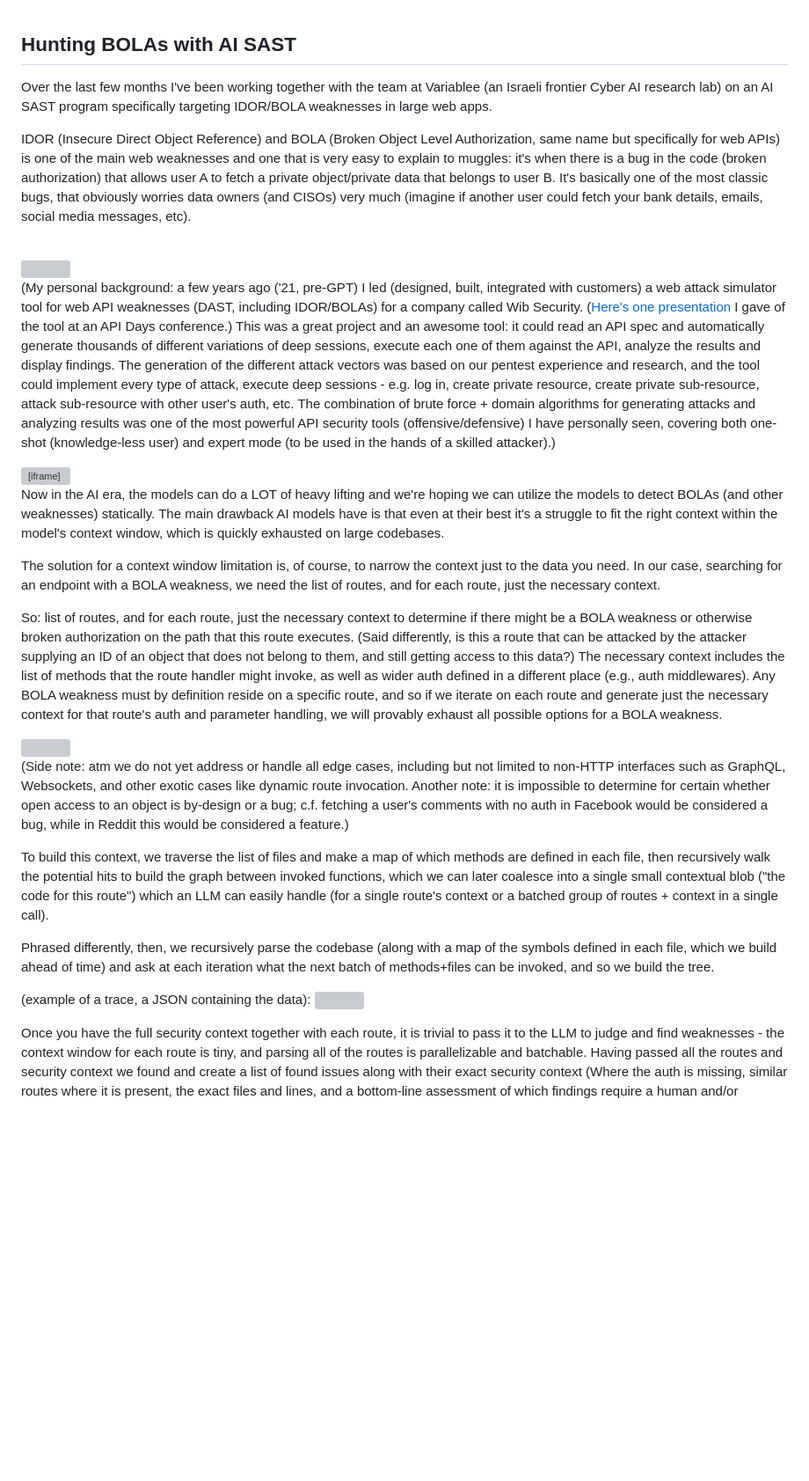
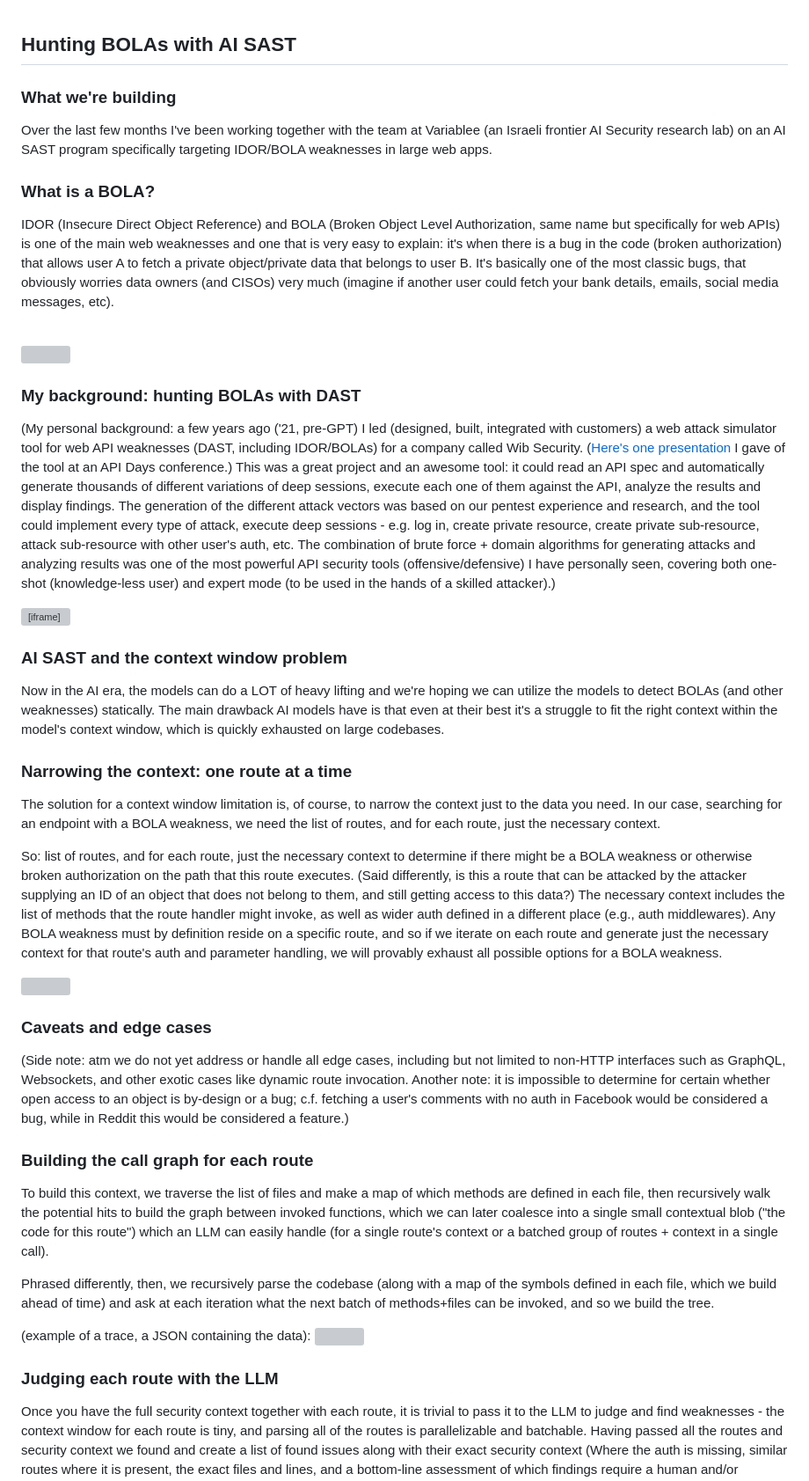
Before and after one commit to SellaRafaeli/sellarafaeli.com, a Markdown page: views/blog/ai_sast_for_bolas.md, the part around one of its changes. Shown at 88% size. Rendered like a GitHub page; blank space fills up the shorter version; grey boxes are pictures that could not be loaded.

```diff
--- a/views/blog/ai_sast_for_bolas.md
+++ b/views/blog/ai_sast_for_bolas.md
@@ -1,13 +1,19 @@
 <!-- {"created_at": "2026-11-09"} -->
 ## Hunting BOLAs with AI SAST
 
-Over the last few months I've been working together with the team at Variablee (an Israeli frontier Cyber AI research lab) on an AI SAST program specifically targeting IDOR/BOLA weaknesses in large web apps.
+### What we're building
 
-IDOR (Insecure Direct Object Reference) and BOLA (Broken Object Level Authorization, same name but specifically for web APIs) is one of the main web weaknesses and one that is very easy to explain to muggles: it's when there is a bug in the code (broken authorization) that allows user A to fetch a private object/private data that belongs to user B. It's basically one of the most classic bugs, that obviously worries data owners (and CISOs) very much (imagine if another user could fetch your bank details, emails, social media messages, etc).
+Over the last few months I've been working together with the team at Variablee (an Israeli frontier AI Security research lab) on an AI SAST program specifically targeting IDOR/BOLA weaknesses in large web apps.
+
+### What is a BOLA?
+
+IDOR (Insecure Direct Object Reference) and BOLA (Broken Object Level Authorization, same name but specifically for web APIs) is one of the main web weaknesses and one that is very easy to explain: it's when there is a bug in the code (broken authorization) that allows user A to fetch a private object/private data that belongs to user B. It's basically one of the most classic bugs, that obviously worries data owners (and CISOs) very much (imagine if another user could fetch your bank details, emails, social media messages, etc).
 
 <br/>
 <img src='/img/bolaimg1.svg' />
 <br/>
+
+### My background: hunting BOLAs with DAST
 
 (My personal background: a few years ago ('21, pre-GPT) I led (designed, built, integrated with customers) a web attack simulator tool for web API weaknesses (DAST, including IDOR/BOLAs) for a company called Wib Security. ([Here's one presentation](https://www.youtube.com/watch?v=m4eYiP8Z1aI) I gave of the tool at an API Days conference.) This was a great project and an awesome tool: it could read an API spec and automatically generate thousands of different variations of deep sessions, execute each one of them against the API, analyze the results and display findings. The generation of the different attack vectors was based on our pentest experience and research, and the tool could implement every type of attack, execute deep sessions - e.g. log in, create private resource, create private sub-resource, attack sub-resource with other user's auth, etc. The combination of brute force + domain algorithms for generating attacks and analyzing results was one of the most powerful API security tools (offensive/defensive) I have personally seen, covering both one-shot (knowledge-less user) and expert mode (to be used in the hands of a skilled attacker).)
 <br/>
@@ -22,7 +28,11 @@ IDOR (Insecure Direct Object Reference) and BOLA (Broken Object Level Authorizat
 
 <br/>
 
+### AI SAST and the context window problem
+
 Now in the AI era, the models can do a LOT of heavy lifting and we're hoping we can utilize the models to detect BOLAs (and other weaknesses) statically. The main drawback AI models have is that even at their best it's a struggle to fit the right context within the model's context window, which is quickly exhausted on large codebases.
+
+### Narrowing the context: one route at a time
 
 The solution for a context window limitation is, of course, to narrow the context just to the data you need. In our case, searching for an endpoint with a BOLA weakness, we need the list of routes, and for each route, just the necessary context.
 
@@ -30,7 +40,11 @@ So: list of routes, and for each route, just the necessary context to determine
 
 <img src='/img/bola2.png' />
 
+### Caveats and edge cases
+
 (Side note: atm we do not yet address or handle all edge cases, including but not limited to non-HTTP interfaces such as GraphQL, Websockets, and other exotic cases like dynamic route invocation. Another note: it is impossible to determine for certain whether open access to an object is by-design or a bug; c.f. fetching a user's comments with no auth in Facebook would be considered a bug, while in Reddit this would be considered a feature.)
+
+### Building the call graph for each route
 
 To build this context, we traverse the list of files and make a map of which methods are defined in each file, then recursively walk the potential hits to build the graph between invoked functions, which we can later coalesce into a single small contextual blob ("the code for this route") which an LLM can easily handle (for a single route's context or a batched group of routes + context in a single call).
 
@@ -39,6 +53,8 @@ Phrased differently, then, we recursively parse the codebase (along with a map o
 (example of a trace, a JSON containing the data):
 <img src='/img/example_from_trace.png' />
 
+### Judging each route with the LLM
+
 Once you have the full security context together with each route, it is trivial to pass it to the LLM to judge and find weaknesses - the context window for each route is tiny, and parsing all of the routes is parallelizable and batchable. Having passed all the routes and security context we found and create a list of found issues along with their exact security context (Where the auth is missing, similar routes where it is present, the exact files and lines, and a bottom-line assessment of which findings require a human and/or adversarial agent to assess, triage and verify).
 
 <img src='/img/bola3.png' />
```
Also changed, not shown: other parts of views/blog/ai_sast_for_bolas.md (+19 -1 lines).
